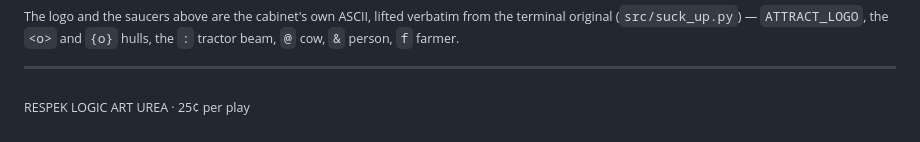
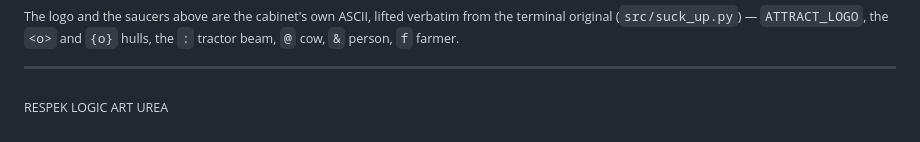
Before and after one commit to anderspartnersck/suck-up, a Markdown page: README.md, the part around the change. GitHub-like rendering.

Commit message:
Update README to remove pricing information
Removed the price per play from the README.

```diff
--- a/README.md
+++ b/README.md
@@ -118,4 +118,4 @@ from the terminal original (`src/suck_up.py`) — `ATTRACT_LOGO`, the `<o>` and
 
 ---
 
-<sub>RESPEK LOGIC ART UREA · 25¢ per play</sub>
+<sub>RESPEK LOGIC ART UREA</sub>
```
